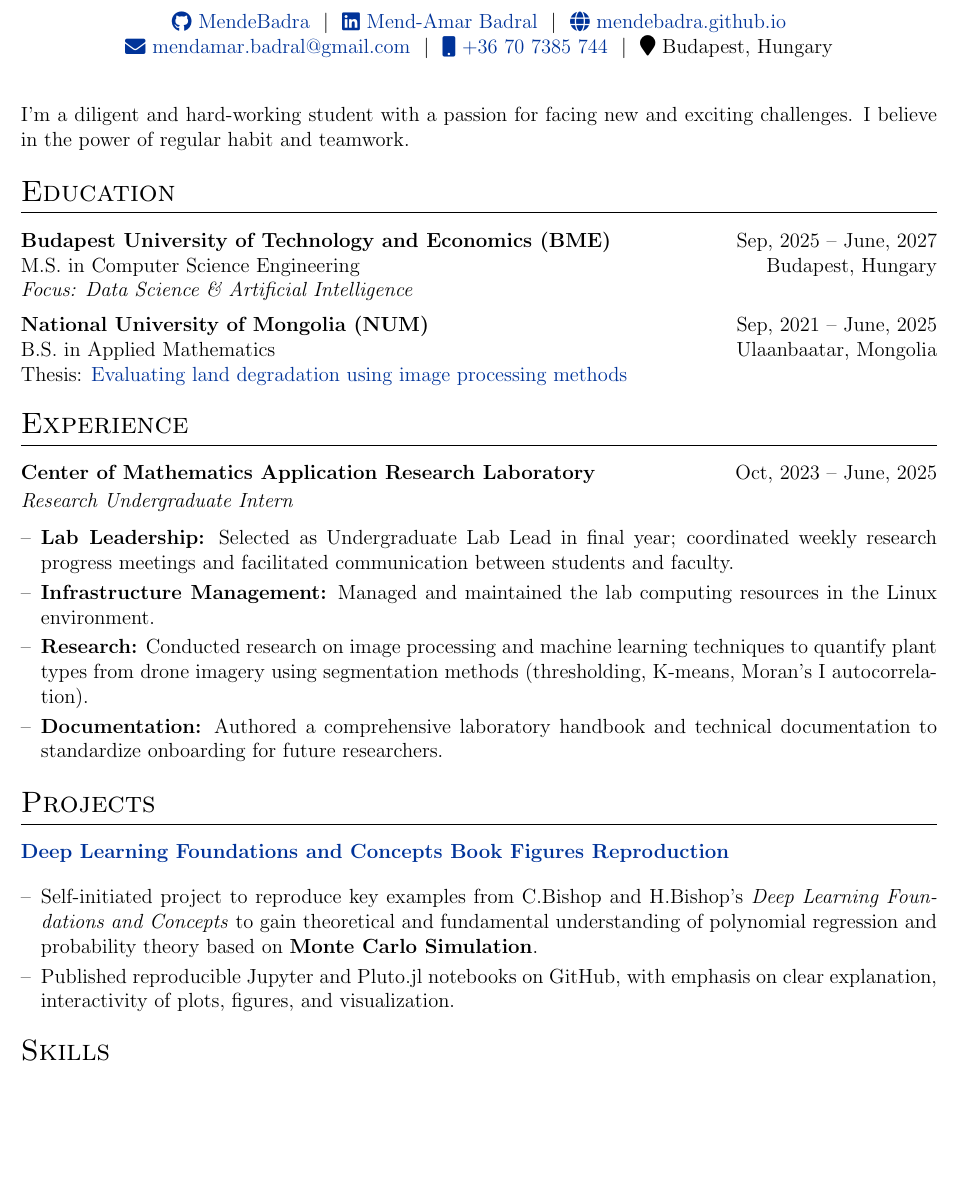
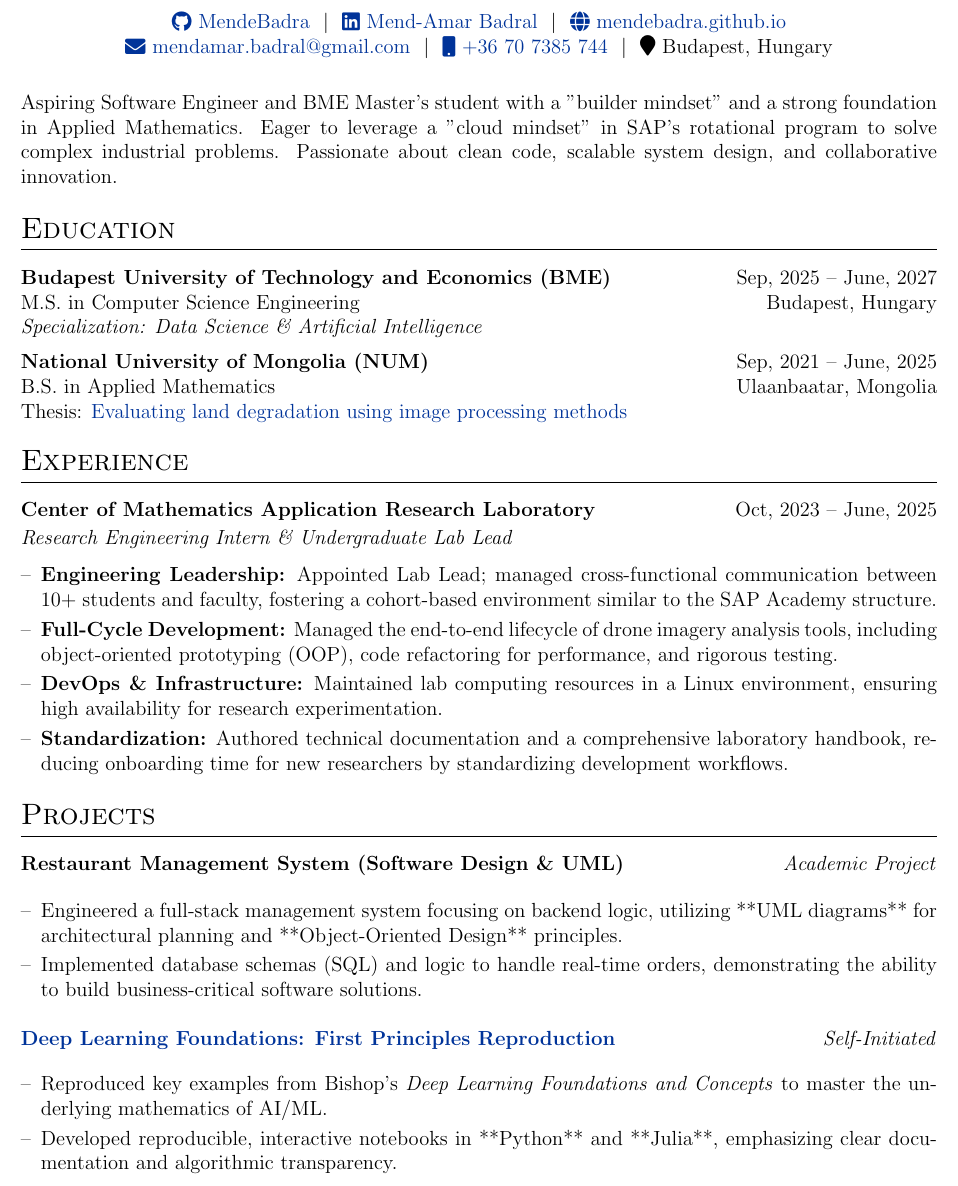
Before and after one commit to MendeBadra/MendeeResume, a LaTeX CV (cv.tex): part of the page before the commit and part of page 1 of 2 after it, cut so that both start at the same text, the shorter picture padded with empty space. Compiled offline with pdfLaTeX.

Commit message:
SAP Product and Eng academy draft0

```diff
--- a/cv.tex
+++ b/cv.tex
@@ -146,19 +144,15 @@
 \href{https://mendebadra.github.io/}{\raisebox{-0.05\height}\faGlobe \ mendebadra.github.io} \\
 \href{mailto:mendamar.badral@gmail.com}{\raisebox{-0.05\height}\faEnvelope \ mendamar.badral@gmail.com} \ $|$ \
 \href{tel:+36 707385744}{\raisebox{-0.05\height}\faMobile \ +36 70 7385 744} \ $|$ \
-\faMapMarker \ Budapest, Hungary % [Placeholder - Ensure full address is available if requested]
+\faMapMarker \ Budapest, Hungary
 \end{tabularx}
 
 %----------------------------------------------------------------------------------------
-%   PERSONAL STATEMENT (Required by EPFL Guide [cite: 13, 14])
+%   PERSONAL STATEMENT - Tailored for SAP "Builder" Mindset
 %----------------------------------------------------------------------------------------
 \vspace{1em}
 \noindent
-% I'm a diligent and hard-working student with a passion for applying computational thinking to the most interesting problems. I aspire to contribute to the advancements in scientific discovery, machine learning and computer vision. I'm an avid Julia enthusiast and Python programmer.
-
-% I'm currently a MSc Computer Science student with a BSc in Applied Mathematics and a focus on Machine Learning. I'm passionate about applying statistical techniques and algorithmic problem-solving to high-impact quantitative finance challenges.
-
- I'm a diligent and hard-working student with a passion for facing new and exciting challenges. I believe in the power of regular habit and teamwork.
+Aspiring Software Engineer and BME Master’s student with a "builder mindset" and a strong foundation in Applied Mathematics. Eager to leverage a "cloud mindset" in SAP’s rotational program to solve complex industrial problems. Passionate about clean code, scalable system design, and collaborative innovation.
 
 %----------------------------------------------------------------------------------------
 %   EDUCATION
@@ -167,7 +161,7 @@
 \begin{tabularx}{\linewidth}{@{}l X r@{}}
 \textbf{Budapest University of Technology and Economics (BME)} & & Sep, 2025 -- June, 2027\\
 M.S.\ in Computer Science Engineering & & Budapest, Hungary \\
-\textit{Focus: Data Science \& Artificial Intelligence} & & \\
+\textit{Specialization: Data Science \& Artificial Intelligence} & & \\
 [6pt]
 \textbf{National University of Mongolia (NUM)} & & Sep, 2021 -- June, 2025 \\
 B.S.\ in Applied Mathematics & & Ulaanbaatar, Mongolia \\
@@ -179,34 +173,39 @@ B.S.\ in Applied Mathematics & & Ulaanbaatar, Mongolia \\
 %----------------------------------------------------------------------------------------
 \section{Experience}
 
-% [GUIDE NOTE]: Listed reverse chronologically[cite: 18].
 \begin{jobshort}{Center of Mathematics Application Research Laboratory}{Oct, 2023 -- June, 2025}
-\textit{Research Undergraduate Intern}
+\textit{Research Engineering Intern \& Undergraduate Lab Lead}
 \begin{itemize}[nosep,after=\strut,leftmargin=1em,itemsep=3pt,label=--]
-    \item \textbf{Lab Leadership:} Selected as Undergraduate Lab Lead in final year; coordinated weekly research progress meetings and facilitated communication between students and faculty.
-    \item \textbf{Infrastructure Management:} Managed and maintained the lab computing resources in the Linux environment.
-    \item \textbf{Research:} Conducted research on image processing and machine learning techniques to quantify plant types from drone imagery using segmentation methods (thresholding, K-means, Moran's I autocorrelation).
-    \item \textbf{Documentation:} Authored a comprehensive laboratory handbook and technical documentation to standardize onboarding for future researchers.
-    % \item \textbf{Optimization:} Conducted independent code refactoring for research experimentation to enhance clarity and reduce complexity.
-    % \item Responsible for prototyping on image processing techniques to quantify plant types (grass, weeds, and soil) from drone imagery using segmentation methods such as thresholding, K-means clustering, and Moran's I spatial autocorrelation.
-    % \item
-    % % \item Identified bare ground and grass using optimized thresholding methods, and detected weed distributions through spatial clustering (Moran's I: 0.58–0.70).
-    % \item Demonstrated that the spatial patterns of weed growth can be effectively captured and quantified using Moran's I coefficient.
-    % \item Authored comprehensive laboratory handbook and technical documentation for future team members.
+    \item \textbf{Engineering Leadership:} Appointed Lab Lead; managed cross-functional communication between 10+ students and faculty, fostering a cohort-based environment similar to the SAP Academy structure.
+    \item \textbf{Full-Cycle Development:} Managed the end-to-end lifecycle of drone imagery analysis tools, including object-oriented prototyping (OOP), code refactoring for performance, and rigorous testing.
+    \item \textbf{DevOps \& Infrastructure:} Maintained lab computing resources in a Linux environment, ensuring high availability for research experimentation.
+    \item \textbf{Standardization:} Authored technical documentation and a comprehensive laboratory handbook, reducing onboarding time for new researchers by standardizing development workflows.
 \end{itemize}
 \end{jobshort}
 
 %----------------------------------------------------------------------------------------
-%   PROJECTS
+%   PROJECTS - Focused on Engineering and Systems
 %----------------------------------------------------------------------------------------
 \section{Projects}
 
 \begin{tabularx}{\linewidth}{ @{}l r@{} }
-\textbf{\href{https://github.com/MendeBadra/DeepLearningBishopFigures}{Deep Learning Foundations and Concepts Book Figures Reproduction}} \\[3.75pt]
+\textbf{Restaurant Management System (Software Design \& UML)} & \textit{Academic Project} \\[3.75pt]
 \multicolumn{2}{@{}X@{}}{
     \begin{itemize}[nosep,after=\strut,leftmargin=1em,itemsep=3pt,label=--]
-      \item Self-initiated project to reproduce key examples from C.Bishop and H.Bishop’s \textit{Deep Learning Foundations and Concepts} to gain theoretical and fundamental understanding of polynomial regression and probability theory based on \textbf{Monte Carlo Simulation}.
-      \item Published reproducible Jupyter and Pluto.jl notebooks on GitHub, with emphasis on clear explanation, interactivity of plots, figures, and visualization.
+      \item Engineered a full-stack management system focusing on backend logic, utilizing **UML diagrams** for architectural planning and **Object-Oriented Design** principles.
+      \item Implemented database schemas (SQL) and logic to handle real-time orders, demonstrating the ability to build business-critical software solutions.
+    \end{itemize}
+}  \\
+\end{tabularx}
+
+\vspace{0.5em}
+
+\begin{tabularx}{\linewidth}{ @{}l r@{} }
+\textbf{\href{https://github.com/MendeBadra/DeepLearningBishopFigures}{Deep Learning Foundations: First Principles Reproduction}} & \textit{Self-Initiated} \\[3.75pt]
+\multicolumn{2}{@{}X@{}}{
+    \begin{itemize}[nosep,after=\strut,leftmargin=1em,itemsep=3pt,label=--]
+      \item Reproduced key examples from Bishop’s \textit{Deep Learning Foundations and Concepts} to master the underlying mathematics of AI/ML.
+      \item Developed reproducible, interactive notebooks in **Python** and **Julia**, emphasizing clear documentation and algorithmic transparency.
     \end{itemize}
 }  \\
 \end{tabularx}
```
Also changed, not shown: cv.pdf, cv.tex (30 more changed lines).
